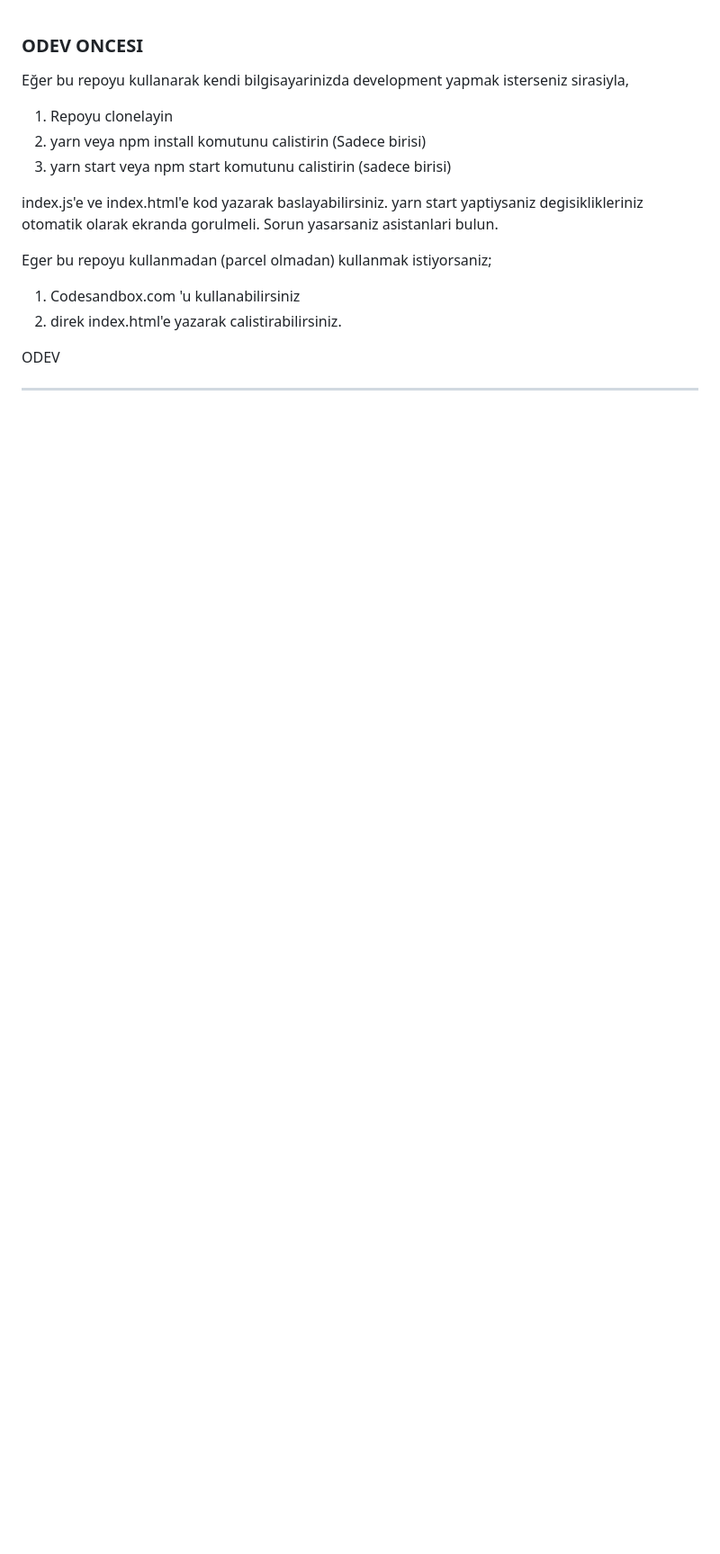
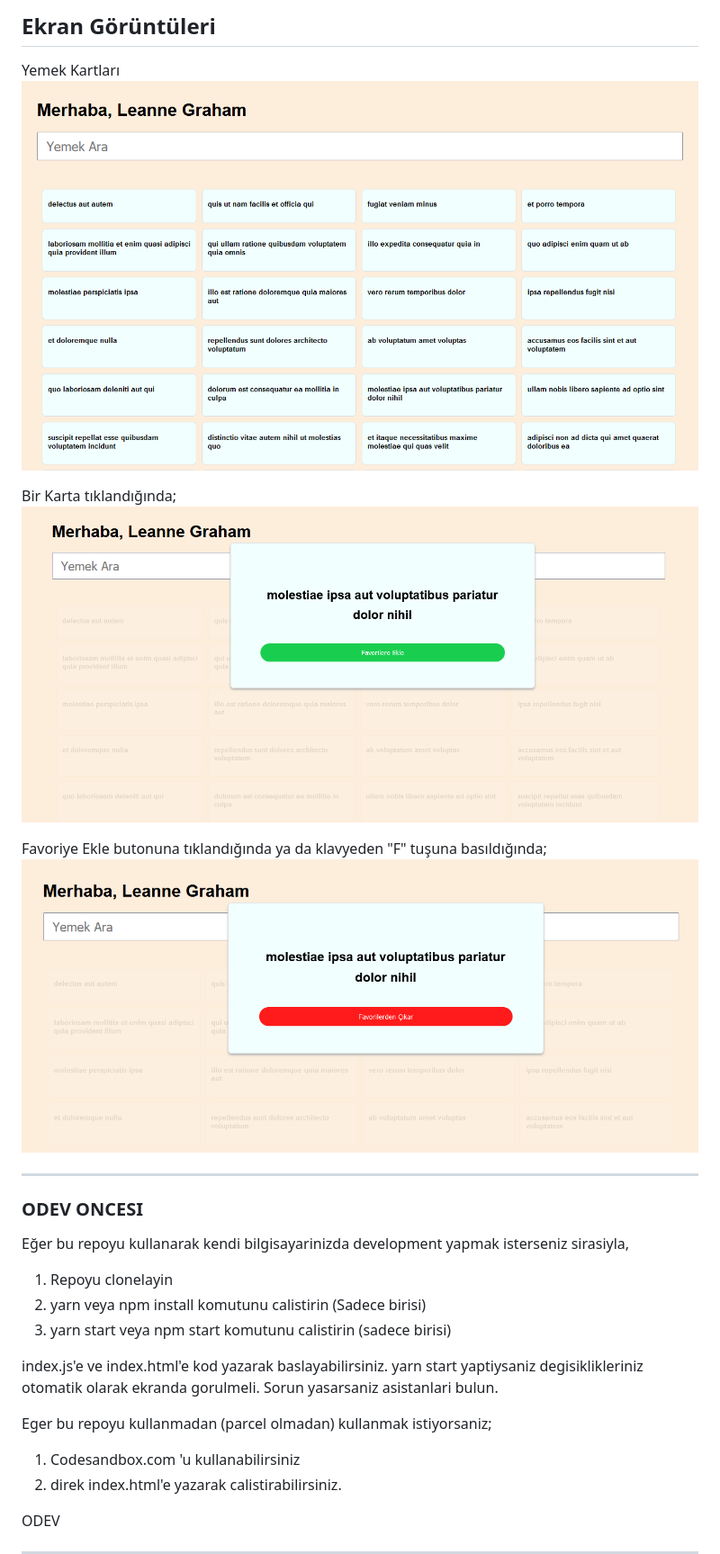
Before and after one commit to kodin21/food-search-engine-week2-barissskaya, a Markdown page: README.md, the part around the change. Shown: that part at 90% size. Rendered like a GitHub page; pictures changed too: images/click-fav-button-or-f-press.PNG (added), images/click-food-card-item.PNG (added), images/food-cards.PNG (added); blank space fills up the shorter version.

```diff
--- a/README.md
+++ b/README.md
@@ -1,3 +1,15 @@
+## Ekran Görüntüleri
+Yemek Kartları
+<img src="images/food-cards.PNG">
+
+Bir Karta tıklandığında;
+<img src="images/click-food-card-item.PNG">
+
+Favoriye Ekle butonuna tıklandığında ya da klavyeden "F" tuşuna basıldığında;
+<img src="images/click-fav-button-or-f-press.PNG">
+
+-----
+
 ### ODEV ONCESI
 Eğer bu repoyu kullanarak kendi bilgisayarinizda development yapmak isterseniz sirasiyla,
 1) Repoyu clonelayin
```
Also changed, not shown: 3 other files.
